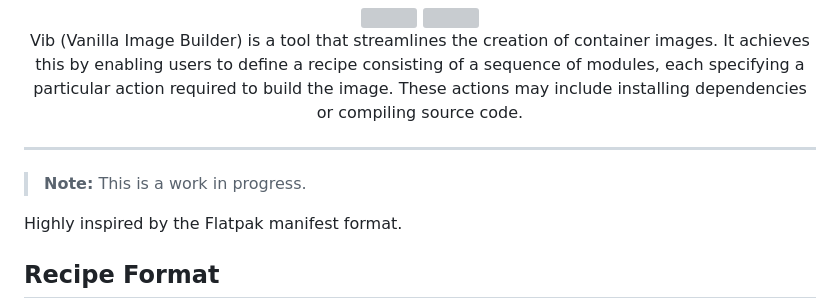
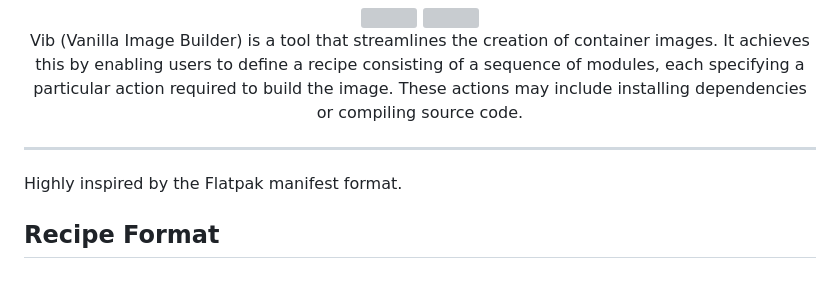
Before and after one commit to Vanilla-OS/Vib, a Markdown page: README.md, the part around the change. GitHub-like rendering; blank space fills up the shorter version; grey boxes are pictures that could not be loaded.

Commit message:
cleanup: no more a WIP

```diff
--- a/README.md
+++ b/README.md
@@ -5,8 +5,6 @@
 </p>
     <hr />
 </div>
-
-> **Note:** This is a work in progress.
 
 Highly inspired by the Flatpak manifest format.
 
```
